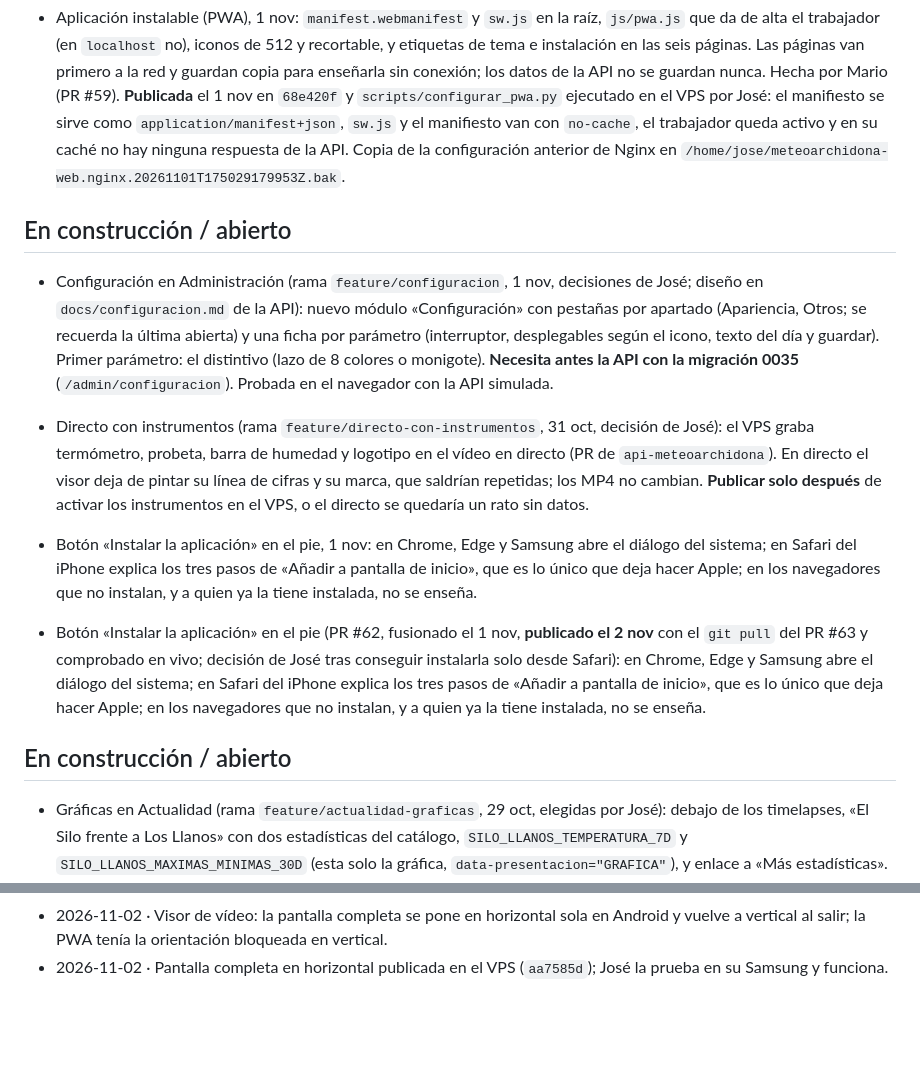
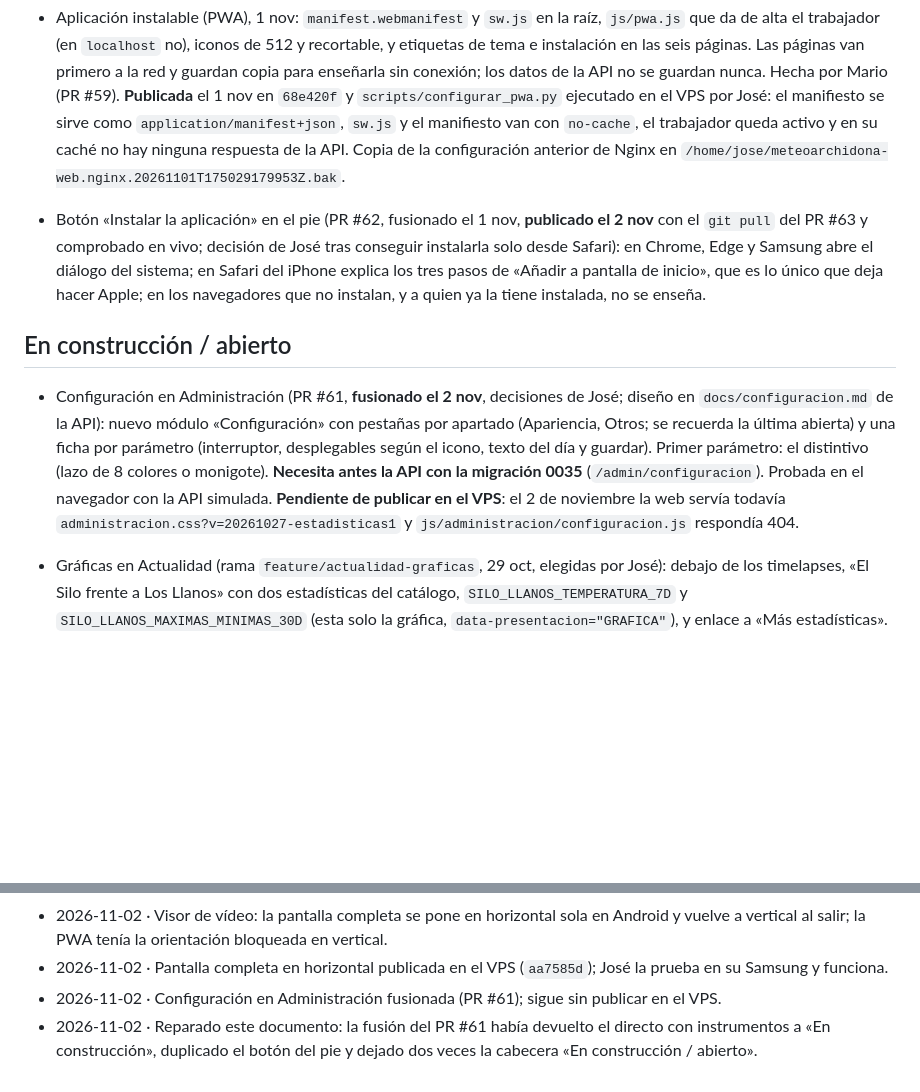
Before and after one commit to joseangelaguilerapaez-hue/web-meteoarchidona, a Markdown page: docs/estado.md, 2 parts joined by grey strips. Drawn GitHub-style; blank space fills up the shorter version.

Commit message:
docs(estado): reparar lo que se perdió al fusionar Configuración
La fusión del PR #61 venía de una rama anterior a los PR #60 y #52 y su
resolución deshizo parte de lo que ya estaba:

- «Directo con instrumentos» volvió a «En construcción» aunque está
  publicado desde el 31 de octubre y figura en Hecho con su PR #53. Se
  quita el duplicado.
- El botón del pie quedó dos veces y, encima, dentro de «En
  construcción». Se queda una sola entrada, la que lleva su PR y su
  publicación, y en Hecho, que es donde va.
- La cabecera «En construcción / abierto» aparecía dos veces, partiendo
  la sección en dos. Se deja una.

Además, Configuración pasa de «rama feature/configuracion» a su PR #61
fusionado, con lo que se ha comprobado hoy: no está publicada. La web
sirve todavía `administracion.css?v=20261027-estadisticas1` y
`js/administracion/configuracion.js` responde 404.

Co-Authored-By: Claude Opus 5 <noreply@anthropic.com>

```diff
--- a/docs/estado.md
+++ b/docs/estado.md
@@ -40,15 +40,11 @@ No se marca nada como hecho que no esté en `main`.
 
 - Aplicación instalable (PWA), 1 nov: `manifest.webmanifest` y `sw.js` en la raíz, `js/pwa.js` que da de alta el trabajador (en `localhost` no), iconos de 512 y recortable, y etiquetas de tema e instalación en las seis páginas. Las páginas van primero a la red y guardan copia para enseñarla sin conexión; los datos de la API no se guardan nunca. Hecha por Mario (PR #59). **Publicada** el 1 nov en `68e420f` y `scripts/configurar_pwa.py` ejecutado en el VPS por José: el manifiesto se sirve como `application/manifest+json`, `sw.js` y el manifiesto van con `no-cache`, el trabajador queda activo y en su caché no hay ninguna respuesta de la API. Copia de la configuración anterior de Nginx en `/home/jose/meteoarchidona-web.nginx.20261101T175029179953Z.bak`.
 
-## En construcción / abierto
-
-- Configuración en Administración (rama `feature/configuracion`, 1 nov, decisiones de José; diseño en `docs/configuracion.md` de la API): nuevo módulo «Configuración» con pestañas por apartado (Apariencia, Otros; se recuerda la última abierta) y una ficha por parámetro (interruptor, desplegables según el icono, texto del día y guardar). Primer parámetro: el distintivo (lazo de 8 colores o monigote). **Necesita antes la API con la migración 0035** (`/admin/configuracion`). Probada en el navegador con la API simulada.
-
-- Directo con instrumentos (rama `feature/directo-con-instrumentos`, 31 oct, decisión de José): el VPS graba termómetro, probeta, barra de humedad y logotipo en el vídeo en directo (PR de `api-meteoarchidona`). En directo el visor deja de pintar su línea de cifras y su marca, que saldrían repetidas; los MP4 no cambian. **Publicar solo después** de activar los instrumentos en el VPS, o el directo se quedaría un rato sin datos.
-- Botón «Instalar la aplicación» en el pie, 1 nov: en Chrome, Edge y Samsung abre el diálogo del sistema; en Safari del iPhone explica los tres pasos de «Añadir a pantalla de inicio», que es lo único que deja hacer Apple; en los navegadores que no instalan, y a quien ya la tiene instalada, no se enseña.
 - Botón «Instalar la aplicación» en el pie (PR #62, fusionado el 1 nov, **publicado el 2 nov** con el `git pull` del PR #63 y comprobado en vivo; decisión de José tras conseguir instalarla solo desde Safari): en Chrome, Edge y Samsung abre el diálogo del sistema; en Safari del iPhone explica los tres pasos de «Añadir a pantalla de inicio», que es lo único que deja hacer Apple; en los navegadores que no instalan, y a quien ya la tiene instalada, no se enseña.
 
 ## En construcción / abierto
+
+- Configuración en Administración (PR #61, **fusionado el 2 nov**, decisiones de José; diseño en `docs/configuracion.md` de la API): nuevo módulo «Configuración» con pestañas por apartado (Apariencia, Otros; se recuerda la última abierta) y una ficha por parámetro (interruptor, desplegables según el icono, texto del día y guardar). Primer parámetro: el distintivo (lazo de 8 colores o monigote). **Necesita antes la API con la migración 0035** (`/admin/configuracion`). Probada en el navegador con la API simulada. **Pendiente de publicar en el VPS**: el 2 de noviembre la web servía todavía `administracion.css?v=20261027-estadisticas1` y `js/administracion/configuracion.js` respondía 404.
 
 - Gráficas en Actualidad (rama `feature/actualidad-graficas`, 29 oct, elegidas por José): debajo de los timelapses, «El Silo frente a Los Llanos» con dos estadísticas del catálogo, `SILO_LLANOS_TEMPERATURA_7D` y `SILO_LLANOS_MAXIMAS_MINIMAS_30D` (esta solo la gráfica, `data-presentacion="GRAFICA"`), y enlace a «Más estadísticas». Las monta `js/estadisticas-incrustadas.js`, pieza reutilizable para los futuros dashboards: un `data-estadistica="CODIGO"` por hueco; la sección sigue oculta si no llega ninguna. Las ve cualquier visitante. **Necesita antes el PR #56 de la API** (pedir por código) desplegado.
 
@@ -146,3 +141,5 @@ No se marca nada como hecho que no esté en `main`.
 - 2026-11-01 · Botón «Instalar la aplicación» en el pie, con diálogo nativo donde lo hay y pasos de Safari donde no; escondido en los navegadores que no instalan.
 - 2026-11-02 · Visor de vídeo: la pantalla completa se pone en horizontal sola en Android y vuelve a vertical al salir; la PWA tenía la orientación bloqueada en vertical.
 - 2026-11-02 · Pantalla completa en horizontal publicada en el VPS (`aa7585d`); José la prueba en su Samsung y funciona.
+- 2026-11-02 · Configuración en Administración fusionada (PR #61); sigue sin publicar en el VPS.
+- 2026-11-02 · Reparado este documento: la fusión del PR #61 había devuelto el directo con instrumentos a «En construcción», duplicado el botón del pie y dejado dos veces la cabecera «En construcción / abierto».
```
Also changed, not shown: other parts of docs/estado.md (+0 -1 lines).
